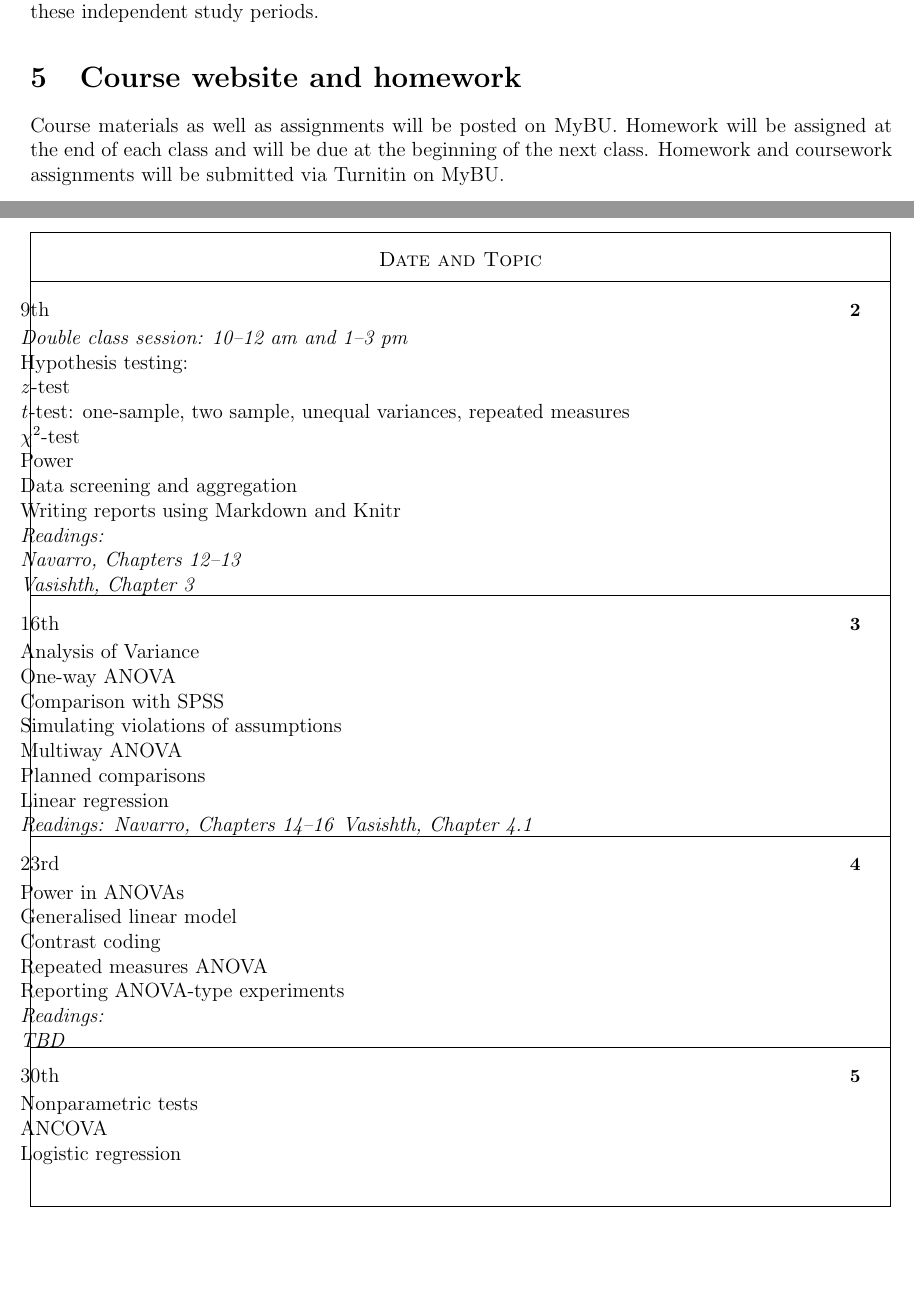
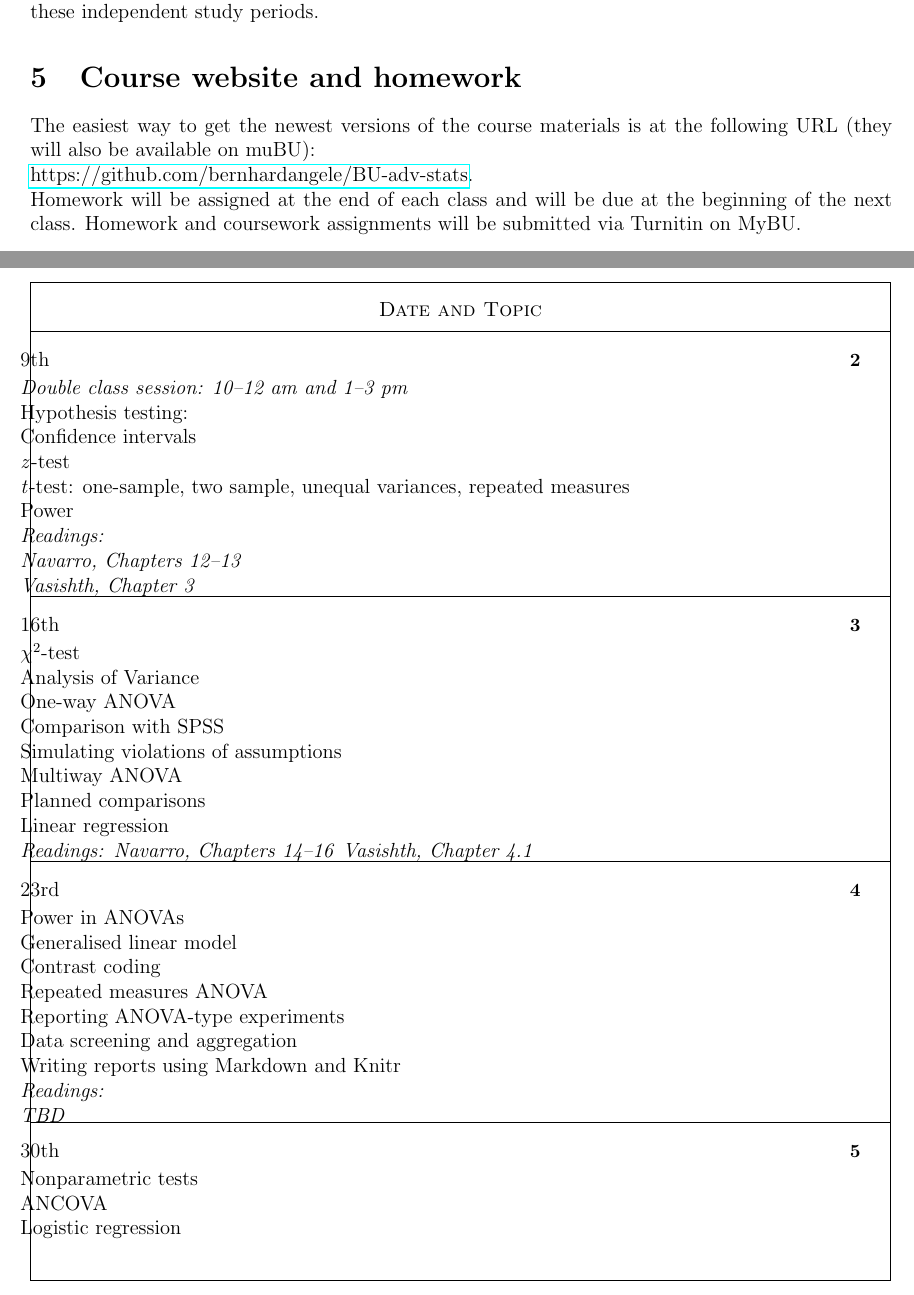
Before and after one commit to bernhardangele/BU-adv-stats, a LaTeX document (Syllabus.tex): two parts of pages 3 and 5 of 6, joined at a grey line, cut so that both start at the same text, the shorter picture padded with empty space. Compiled offline with pdfLaTeX.

Commit message:
Updated Syllabus

```diff
--- a/Syllabus.tex
+++ b/Syllabus.tex
@@ -125,7 +125,8 @@
 
 	\section{Lectures} Lectures will take place every Thursday from October 2nd to November 13. Note that, on some Thursdays, there will be two lectures, one from  10 am to 12 pm and one from 1 pm to 4 pm. The last hour of every class day (3--4 pm) will be in independent study period: students will be asked to work on a homework assignment independently. I will be available for questions and help during these independent study periods.
 
-	\section{Course website and homework} Course materials as well as assignments will be posted on MyBU. Homework will be assigned at the end of each class and will be due at the beginning of the next class. Homework and coursework assignments will be submitted via Turnitin on MyBU.
+	\section{Course website and homework} The easiest way to get the newest versions of the course materials is at the following URL (they will also be available on muBU):\\ \href{https://github.com/bernhardangele/BU-adv-stats}{https://github.com/bernhardangele/BU-adv-stats}.\\
+	 Homework will be assigned at the end of each class and will be due at the beginning of the next class. Homework and coursework assignments will be submitted via Turnitin on MyBU.
 
 	\vspace*{.15in}
 
@@ -186,22 +187,23 @@ Homework points translate into marks as follows:
 
 		\caltextnext{\textit{Double class session: 10--12 am and 1--3 pm}\\
 			Hypothesis testing:\\
-
+			Confidence intervals\\
 			\textit{z}-test\\
 
 			\textit{t}-test: one-sample, two sample, unequal variances, repeated measures\\
 
-			\(\chi^2\)-test\\
+
 
 			Power\\
-			Data screening and aggregation\\
-			Writing reports using Markdown and Knitr\\
+
 			\textit{Readings:}\\
 			\textit{Navarro, Chapters 12--13}\\
 			\textit{Vasishth, Chapter 3}
 			}
 
-		\caltextnext{Analysis of Variance\\
+		\caltextnext{
+		\(\chi^2\)-test\\
+		Analysis of Variance\\
 		One-way ANOVA\\
 
 		Comparison with SPSS\\
@@ -228,7 +230,8 @@ Homework points translate into marks as follows:
 		Repeated measures ANOVA\\
 
 		Reporting ANOVA-type experiments\\
-
+		Data screening and aggregation\\
+		Writing reports using Markdown and Knitr\\
 		\textit{Readings:}\\
 		\textit{TBD}}
 
```
Also changed, not shown: Class2/Class2_supplement.md (+3 -0 lines), Syllabus.pdf.
